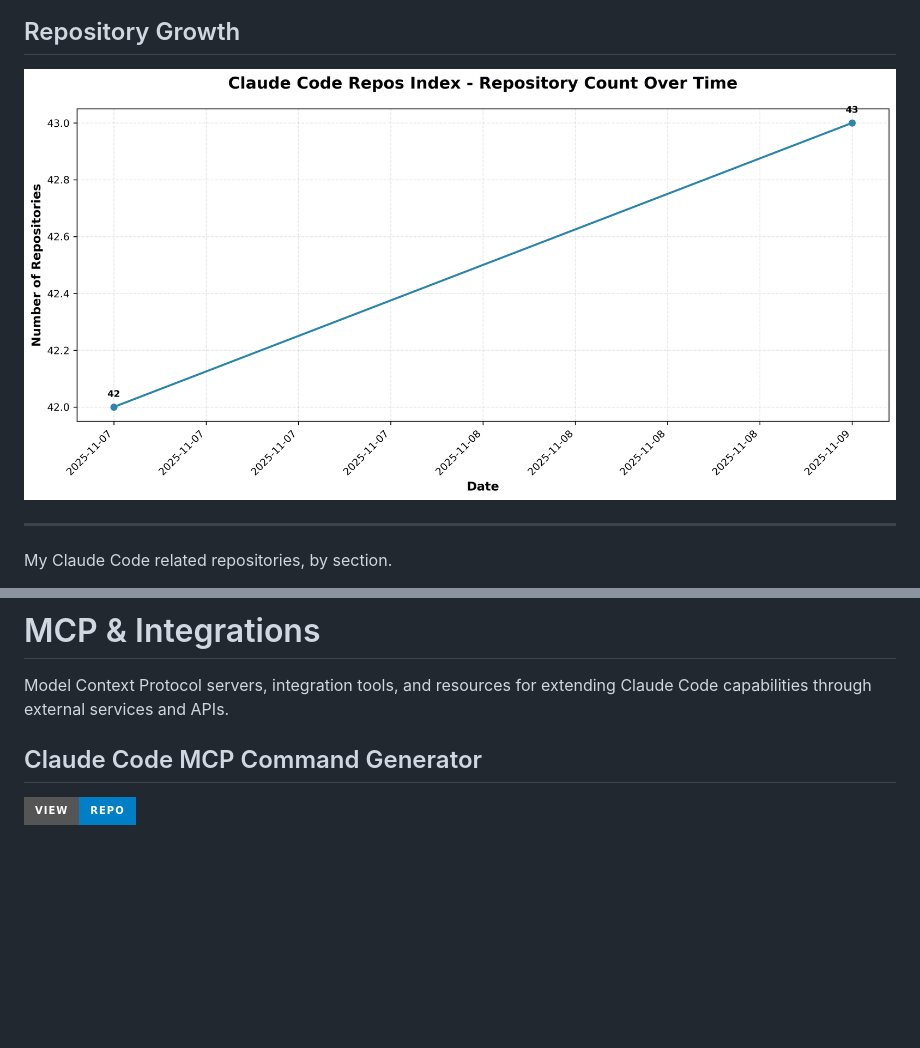
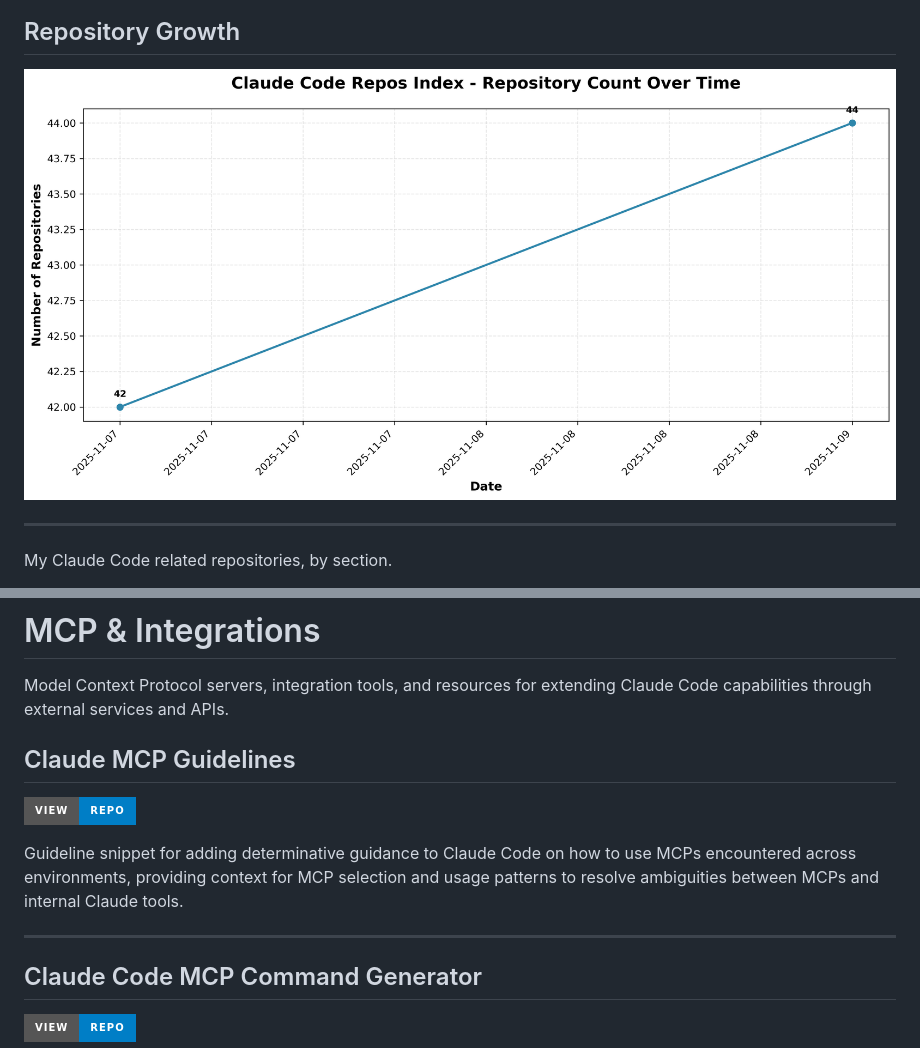
Before and after one commit to danielrosehill/Claude-Code-Repos-Index, a Markdown page: README.md, 2 parts joined by grey strips. GitHub-like rendering; pictures changed too: repo-count-chart.png; badges without logos; blank space fills up the shorter version.

Commit message:
Add Claude MCP Guidelines to index
Added new repository to MCP & Integrations section focusing on MCP usage guidance and context for Claude Code

🤖 Generated with [Claude Code](https://claude.com/claude-code)

Co-Authored-By: Claude <noreply@anthropic.com>

```diff
--- a/README.md
+++ b/README.md
@@ -177,6 +177,13 @@ Showcase of creative applications of Claude Code beyond traditional software dev
 # MCP & Integrations
 
 Model Context Protocol servers, integration tools, and resources for extending Claude Code capabilities through external services and APIs.
+
+## Claude MCP Guidelines
+[![View Repo](https://img.shields.io/badge/View-Repo-blue?style=for-the-badge&logo=github)](https://github.com/danielrosehill/Claude-MCP-Guidelines)
+
+Guideline snippet for adding determinative guidance to Claude Code on how to use MCPs encountered across environments, providing context for MCP selection and usage patterns to resolve ambiguities between MCPs and internal Claude tools.
+
+---
 
 ## Claude Code MCP Command Generator
 [![View Repo](https://img.shields.io/badge/View-Repo-blue?style=for-the-badge&logo=github)](https://github.com/danielrosehill/Claude-Code-MCP-Command-Generator)
```
Also changed, not shown: 1 other file.
